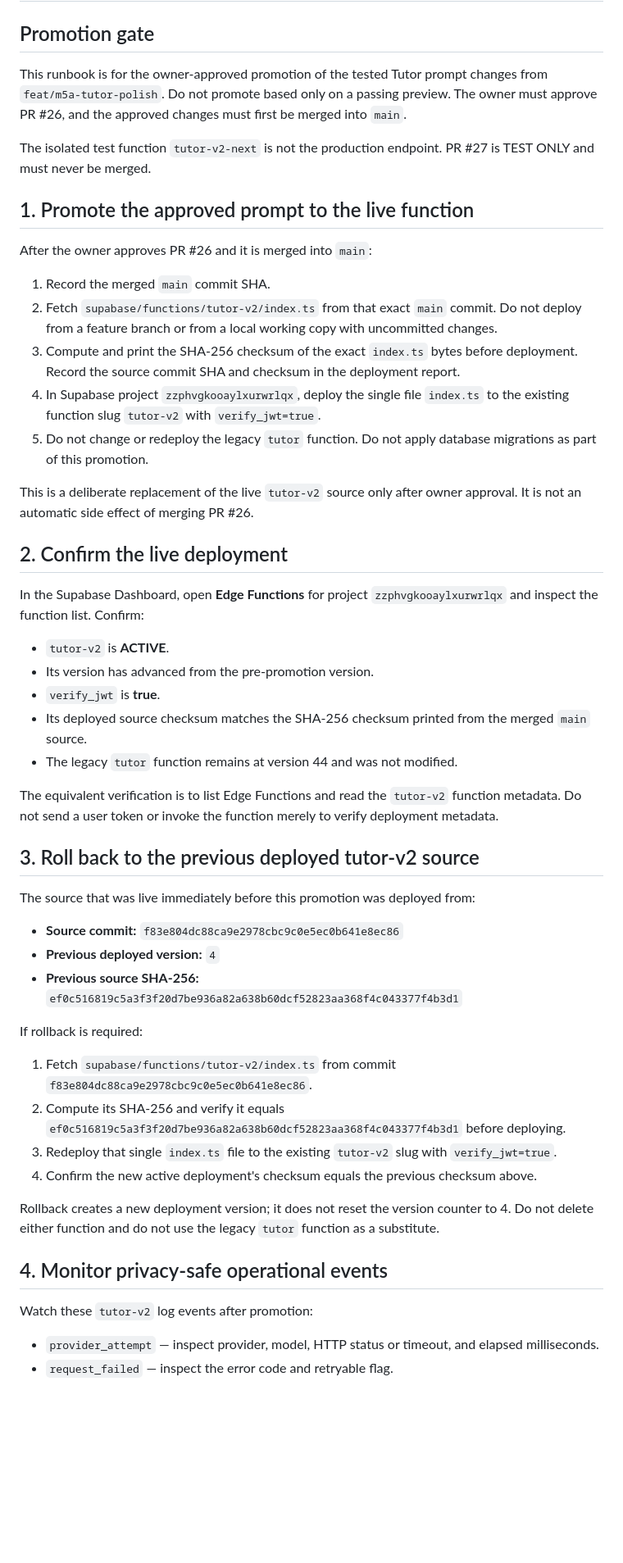
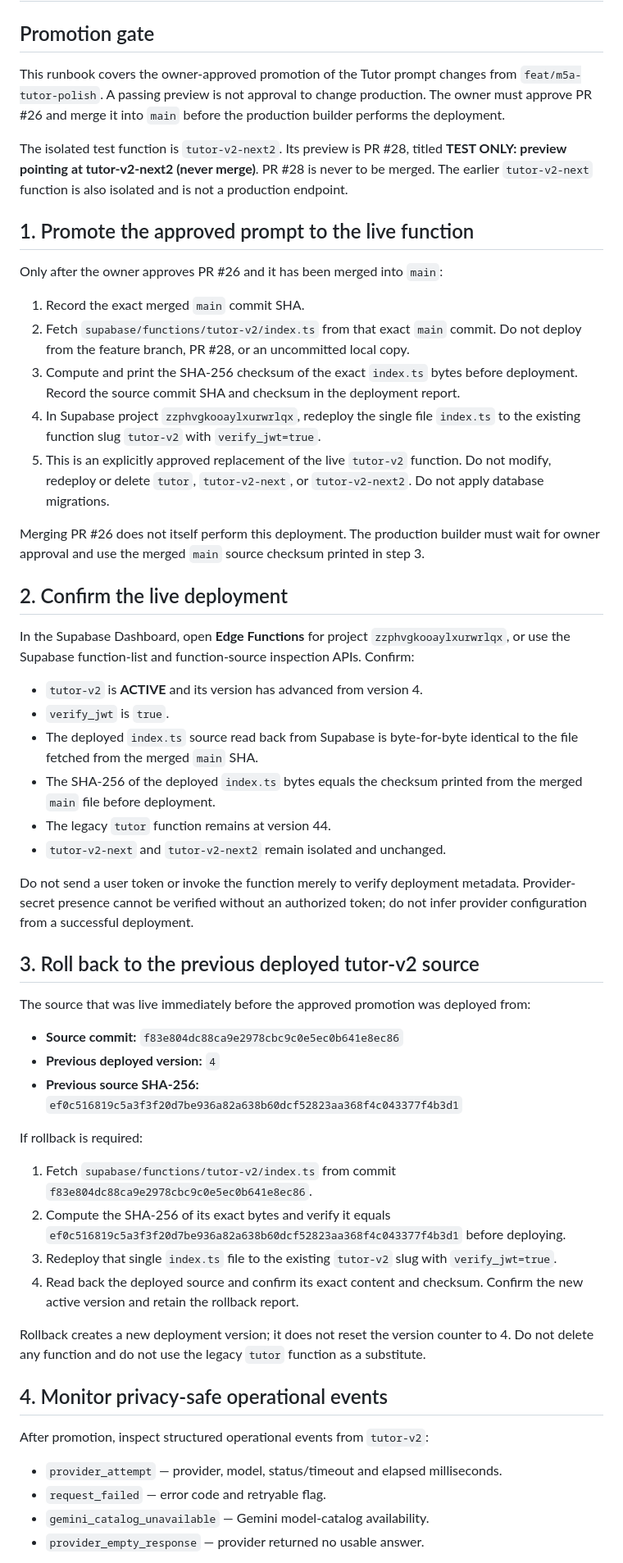
Before and after one commit to oyetayo4real-rgb/French-Academy-, a Markdown page: docs/tutor-promotion.md, the part around one of its changes. Shown at 82% size. Drawn GitHub-style; blank space fills up the shorter version.

Commit message:
Document tutor-v2-next2 test and owner promotion runbook

```diff
--- a/docs/tutor-promotion.md
+++ b/docs/tutor-promotion.md
@@ -2,37 +2,38 @@
 
 ## Promotion gate
 
-This runbook is for the owner-approved promotion of the tested Tutor prompt changes from `feat/m5a-tutor-polish`. Do not promote based only on a passing preview. The owner must approve PR #26, and the approved changes must first be merged into `main`.
+This runbook covers the owner-approved promotion of the Tutor prompt changes from `feat/m5a-tutor-polish`. A passing preview is not approval to change production. The owner must approve PR #26 and merge it into `main` before the production builder performs the deployment.
 
-The isolated test function `tutor-v2-next` is not the production endpoint. PR #27 is TEST ONLY and must never be merged.
+The isolated test function is `tutor-v2-next2`. Its preview is PR #28, titled **TEST ONLY: preview pointing at tutor-v2-next2 (never merge)**. PR #28 is never to be merged. The earlier `tutor-v2-next` function is also isolated and is not a production endpoint.
 
 ## 1. Promote the approved prompt to the live function
 
-After the owner approves PR #26 and it is merged into `main`:
+Only after the owner approves PR #26 and it has been merged into `main`:
 
-1. Record the merged `main` commit SHA.
-2. Fetch `supabase/functions/tutor-v2/index.ts` from that exact `main` commit. Do not deploy from a feature branch or from a local working copy with uncommitted changes.
+1. Record the exact merged `main` commit SHA.
+2. Fetch `supabase/functions/tutor-v2/index.ts` from that exact `main` commit. Do not deploy from the feature branch, PR #28, or an uncommitted local copy.
 3. Compute and print the SHA-256 checksum of the exact `index.ts` bytes before deployment. Record the source commit SHA and checksum in the deployment report.
-4. In Supabase project `zzphvgkooaylxurwrlqx`, deploy the single file `index.ts` to the existing function slug `tutor-v2` with `verify_jwt=true`.
-5. Do not change or redeploy the legacy `tutor` function. Do not apply database migrations as part of this promotion.
+4. In Supabase project `zzphvgkooaylxurwrlqx`, redeploy the single file `index.ts` to the existing function slug `tutor-v2` with `verify_jwt=true`.
+5. This is an explicitly approved replacement of the live `tutor-v2` function. Do not modify, redeploy or delete `tutor`, `tutor-v2-next`, or `tutor-v2-next2`. Do not apply database migrations.
 
-This is a deliberate replacement of the live `tutor-v2` source only after owner approval. It is not an automatic side effect of merging PR #26.
+Merging PR #26 does not itself perform this deployment. The production builder must wait for owner approval and use the merged `main` source checksum printed in step 3.
 
 ## 2. Confirm the live deployment
 
-In the Supabase Dashboard, open **Edge Functions** for project `zzphvgkooaylxurwrlqx` and inspect the function list. Confirm:
+In the Supabase Dashboard, open **Edge Functions** for project `zzphvgkooaylxurwrlqx`, or use the Supabase function-list and function-source inspection APIs. Confirm:
 
-- `tutor-v2` is **ACTIVE**.
-- Its version has advanced from the pre-promotion version.
-- `verify_jwt` is **true**.
-- Its deployed source checksum matches the SHA-256 checksum printed from the merged `main` source.
-- The legacy `tutor` function remains at version 44 and was not modified.
+- `tutor-v2` is **ACTIVE** and its version has advanced from version 4.
+- `verify_jwt` is `true`.
+- The deployed `index.ts` source read back from Supabase is byte-for-byte identical to the file fetched from the merged `main` SHA.
+- The SHA-256 of the deployed `index.ts` bytes equals the checksum printed from the merged `main` file before deployment.
+- The legacy `tutor` function remains at version 44.
+- `tutor-v2-next` and `tutor-v2-next2` remain isolated and unchanged.
 
-The equivalent verification is to list Edge Functions and read the `tutor-v2` function metadata. Do not send a user token or invoke the function merely to verify deployment metadata.
+Do not send a user token or invoke the function merely to verify deployment metadata. Provider-secret presence cannot be verified without an authorized token; do not infer provider configuration from a successful deployment.
 
 ## 3. Roll back to the previous deployed tutor-v2 source
 
-The source that was live immediately before this promotion was deployed from:
+The source that was live immediately before the approved promotion was deployed from:
 
 - **Source commit:** `f83e804dc88ca9e2978cbc9c0e5ec0b641e8ec86`
 - **Previous deployed version:** `4`
@@ -41,16 +42,18 @@ The source that was live immediately before this promotion was deployed from:
 If rollback is required:
 
 1. Fetch `supabase/functions/tutor-v2/index.ts` from commit `f83e804dc88ca9e2978cbc9c0e5ec0b641e8ec86`.
-2. Compute its SHA-256 and verify it equals `ef0c516819c5a3f3f20d7be936a82a638b60dcf52823aa368f4c043377f4b3d1` before deploying.
+2. Compute the SHA-256 of its exact bytes and verify it equals `ef0c516819c5a3f3f20d7be936a82a638b60dcf52823aa368f4c043377f4b3d1` before deploying.
 3. Redeploy that single `index.ts` file to the existing `tutor-v2` slug with `verify_jwt=true`.
-4. Confirm the new active deployment's checksum equals the previous checksum above.
+4. Read back the deployed source and confirm its exact content and checksum. Confirm the new active version and retain the rollback report.
 
-Rollback creates a new deployment version; it does not reset the version counter to 4. Do not delete either function and do not use the legacy `tutor` function as a substitute.
+Rollback creates a new deployment version; it does not reset the version counter to 4. Do not delete any function and do not use the legacy `tutor` function as a substitute.
 
 ## 4. Monitor privacy-safe operational events
 
-Watch these `tutor-v2` log events after promotion:
+After promotion, inspect structured operational events from `tutor-v2`:
 
-- `provider_attempt` — inspect provider, model, HTTP status or timeout, and elapsed milliseconds.
-- `request_failed` — inspect the error code and retryable flag.
+- `provider_attempt` — provider, model, status/timeout and elapsed milliseconds.
+- `request_failed` — error code and retryable flag.
+- `gemini_catalog_unavailable` — Gemini model-catalog availability.
+- `provider_empty_response` — provider returned no usable answer.
 
```
Also changed, not shown: other parts of docs/tutor-promotion.md (+25 -9 lines).
